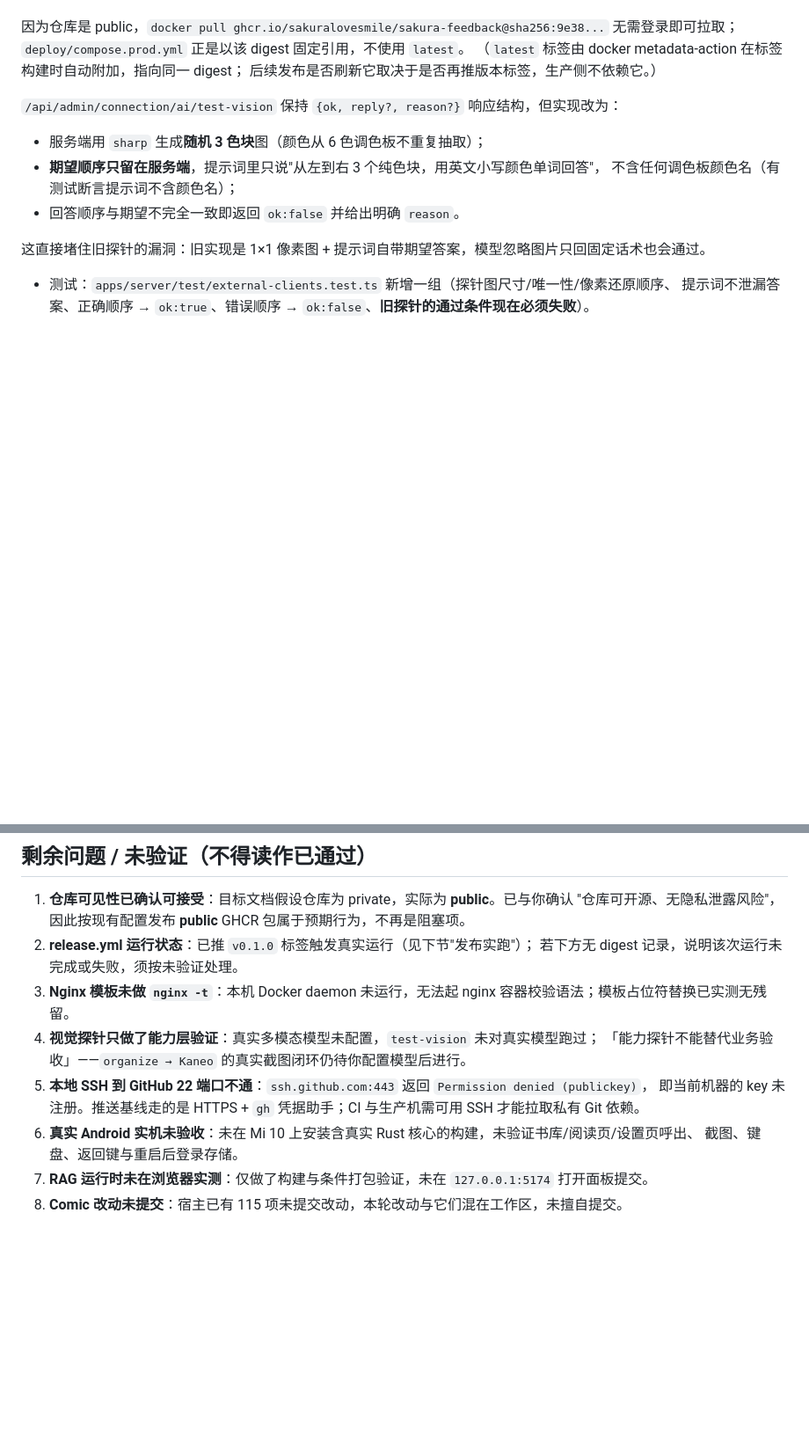
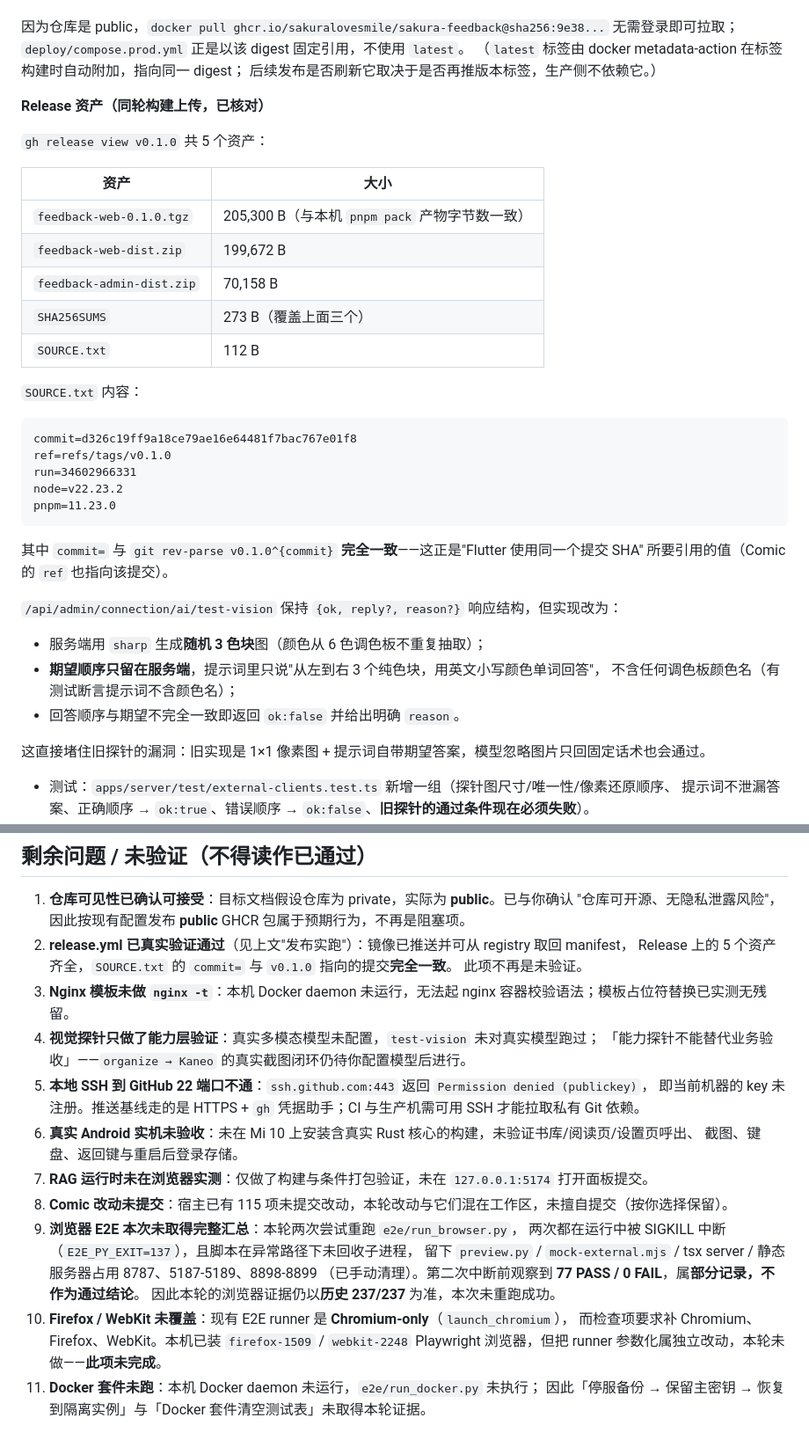
Before and after one commit to SakuraLoveSmile/Sakura-Feedback, a Markdown page: docs/closeout.md, 2 parts joined by grey strips. Shown at 88% size. Drawn GitHub-style; blank space fills up the shorter version.

Commit message:
docs(closeout): 补齐 Release 资产核对与 E2E 本轮实情
- 核对 Release 5 个资产（tgz 205300B 与本机 pack 一致）与 SHA256SUMS 覆盖范围；
  SOURCE.txt 的 commit= 与 v0.1.0 指向提交完全一致（即 Flutter 应引用的 SHA）。
- 如实记录浏览器 E2E 本轮两次被 SIGKILL(137) 中断、脚本未回收子进程（已清理），
  中断前 77 PASS/0 FAIL 仅作部分记录、不作为通过结论。
- 新增未完成项：Firefox/WebKit 未覆盖（runner 为 Chromium-only）、Docker 套件未跑。

````diff
--- a/docs/closeout.md
+++ b/docs/closeout.md
@@ -89,6 +89,31 @@ tags:   v0.1.0 | sha-d326c19ff9a18ce79ae16e64481f7bac767e01f8 | latest
 `deploy/compose.prod.yml` 正是以该 digest 固定引用，不使用 `latest`。
 （`latest` 标签由 docker metadata-action 在标签构建时自动附加，指向同一 digest；
 后续发布是否刷新它取决于是否再推版本标签，生产侧不依赖它。）
+
+**Release 资产（同轮构建上传，已核对）**
+
+`gh release view v0.1.0` 共 5 个资产：
+
+| 资产 | 大小 |
+|---|---|
+| `feedback-web-0.1.0.tgz` | 205,300 B（与本机 `pnpm pack` 产物字节数一致） |
+| `feedback-web-dist.zip` | 199,672 B |
+| `feedback-admin-dist.zip` | 70,158 B |
+| `SHA256SUMS` | 273 B（覆盖上面三个） |
+| `SOURCE.txt` | 112 B |
+
+`SOURCE.txt` 内容：
+
+```
+commit=d326c19ff9a18ce79ae16e64481f7bac767e01f8
+ref=refs/tags/v0.1.0
+run=34602966331
+node=v22.23.2
+pnpm=11.23.0
+```
+
+其中 `commit=` 与 `git rev-parse v0.1.0^{commit}` **完全一致**——这正是"Flutter 使用同一个提交 SHA"
+所要引用的值（Comic 的 `ref` 也指向该提交）。
 
 
 
@@ -241,8 +266,9 @@ flutter build apk --debug \
 
 1. **仓库可见性已确认可接受**：目标文档假设仓库为 private，实际为 **public**。已与你确认
    "仓库可开源、无隐私泄露风险"，因此按现有配置发布 **public** GHCR 包属于预期行为，不再是阻塞项。
-2. **release.yml 运行状态**：已推 `v0.1.0` 标签触发真实运行（见下节"发布实跑"）；
-   若下方无 digest 记录，说明该次运行未完成或失败，须按未验证处理。
+2. **release.yml 已真实验证通过**（见上文"发布实跑"）：镜像已推送并可从 registry 取回 manifest，
+   Release 上的 5 个资产齐全，`SOURCE.txt` 的 `commit=` 与 `v0.1.0` 指向的提交**完全一致**。
+   此项不再是未验证。
 3. **Nginx 模板未做 `nginx -t`**：本机 Docker daemon 未运行，无法起 nginx 容器校验语法；模板占位符替换已实测无残留。
 4. **视觉探针只做了能力层验证**：真实多模态模型未配置，`test-vision` 未对真实模型跑过；
    「能力探针不能替代业务验收」——`organize → Kaneo` 的真实截图闭环仍待你配置模型后进行。
@@ -251,4 +277,14 @@ flutter build apk --debug \
 6. **真实 Android 实机未验收**：未在 Mi 10 上安装含真实 Rust 核心的构建，未验证书库/阅读页/设置页呼出、
    截图、键盘、返回键与重启后登录存储。
 7. **RAG 运行时未在浏览器实测**：仅做了构建与条件打包验证，未在 `127.0.0.1:5174` 打开面板提交。
-8. **Comic 改动未提交**：宿主已有 115 项未提交改动，本轮改动与它们混在工作区，未擅自提交。
+8. **Comic 改动未提交**：宿主已有 115 项未提交改动，本轮改动与它们混在工作区，未擅自提交（按你选择保留）。
+9. **浏览器 E2E 本次未取得完整汇总**：本轮两次尝试重跑 `e2e/run_browser.py`，
+   两次都在运行中被 SIGKILL 中断（`E2E_PY_EXIT=137`），且脚本在异常路径下未回收子进程，
+   留下 `preview.py` / `mock-external.mjs` / tsx server / 静态服务器占用 8787、5187-5189、8898-8899
+   （已手动清理）。第二次中断前观察到 **77 PASS / 0 FAIL**，属**部分记录，不作为通过结论**。
+   因此本轮的浏览器证据仍以**历史 237/237** 为准，本次未重跑成功。
+10. **Firefox / WebKit 未覆盖**：现有 E2E runner 是 **Chromium-only**（`launch_chromium`），
+    而检查项要求补 Chromium、Firefox、WebKit。本机已装 `firefox-1509` / `webkit-2248`
+    Playwright 浏览器，但把 runner 参数化属独立改动，本轮未做——**此项未完成**。
+11. **Docker 套件未跑**：本机 Docker daemon 未运行，`e2e/run_docker.py` 未执行；
+    因此「停服备份 → 保留主密钥 → 恢复到隔离实例」与「Docker 套件清空测试表」未取得本轮证据。
````
